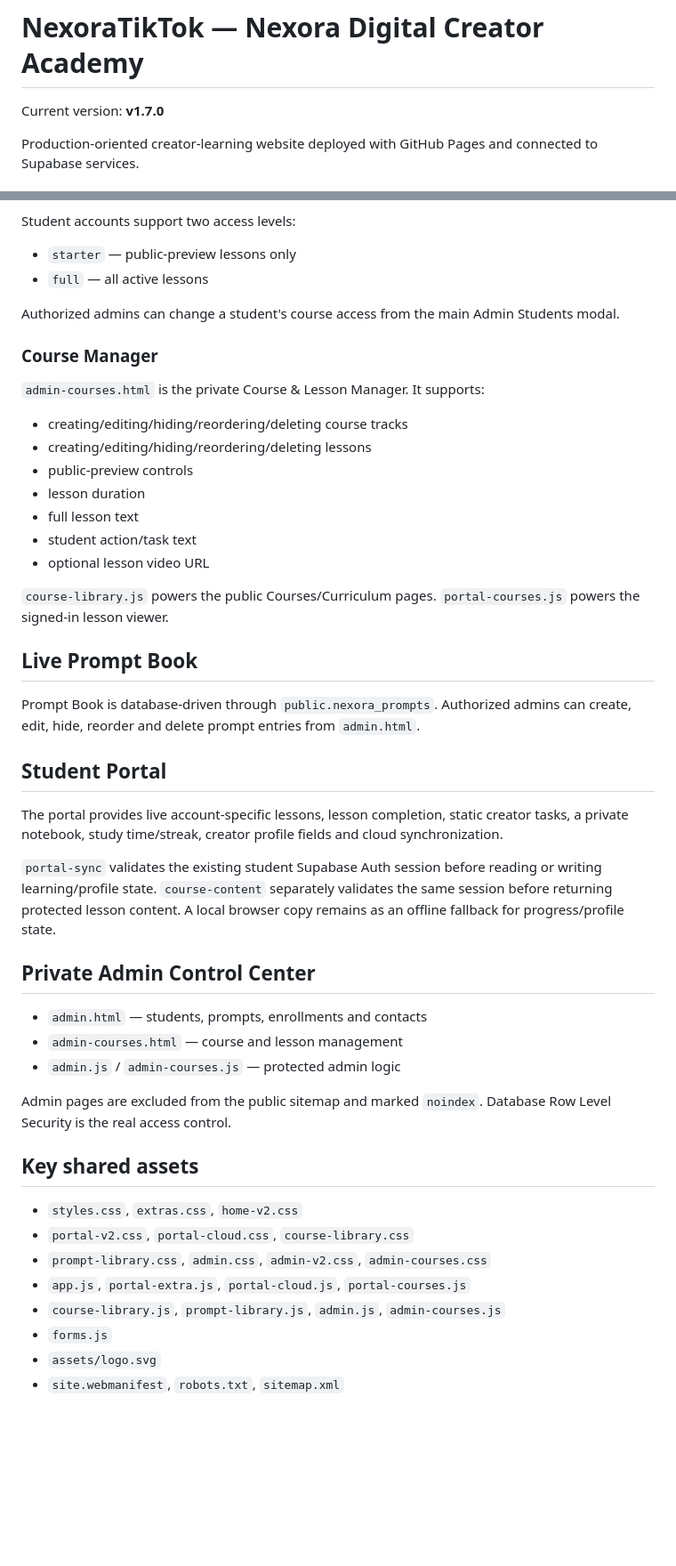
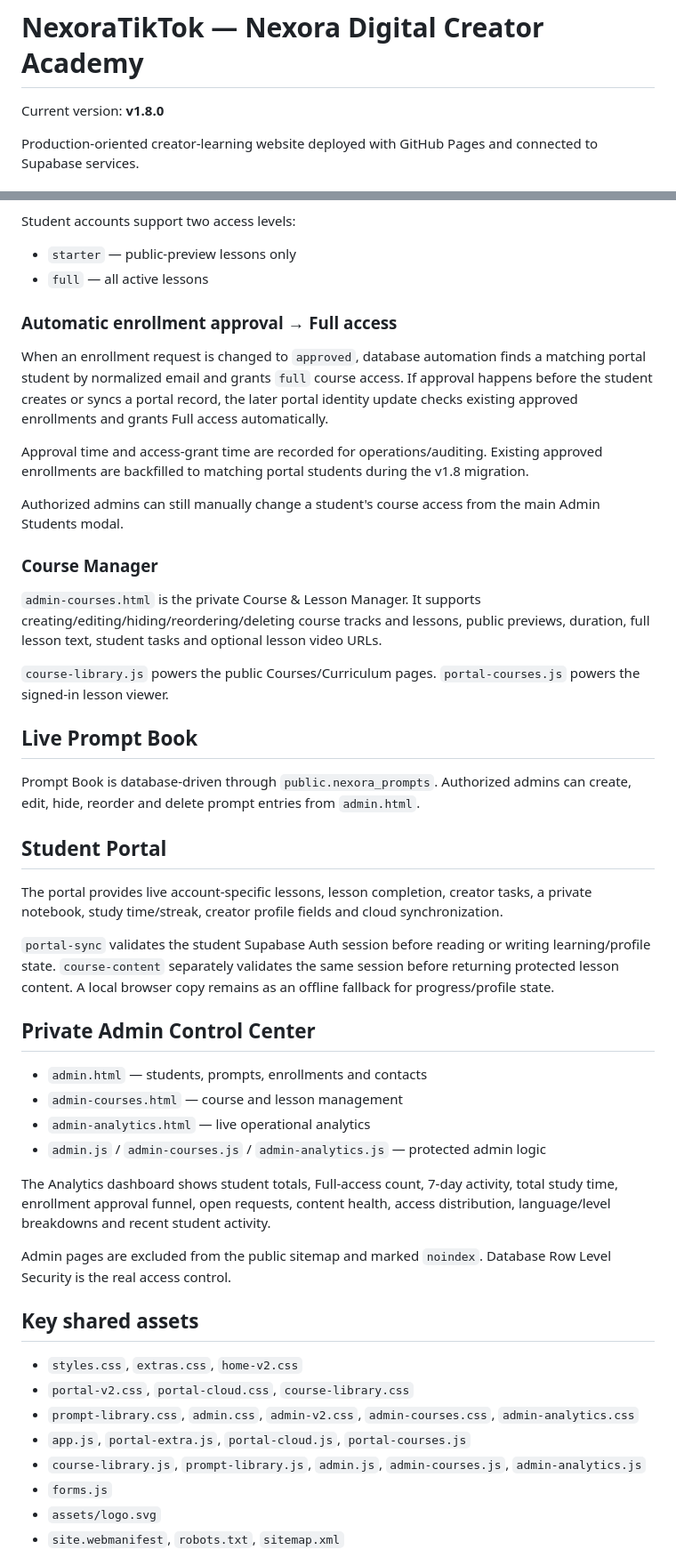
Before and after one commit to lensbykai-bit/NexoraTikTok, a Markdown page: README.md, 2 parts joined by grey strips. Shown at 89% size. GitHub-like rendering; blank space fills up the shorter version.

Commit message:
Update README for v1.8 analytics and access automation

```diff
--- a/README.md
+++ b/README.md
@@ -1,6 +1,6 @@
 # NexoraTikTok — Nexora Digital Creator Academy
 
-Current version: **v1.7.0**
+Current version: **v1.8.0**
 
 Production-oriented creator-learning website deployed with GitHub Pages and connected to Supabase services.
 
@@ -32,19 +32,17 @@ Student accounts support two access levels:
 - `starter` — public-preview lessons only
 - `full` — all active lessons
 
-Authorized admins can change a student's course access from the main Admin Students modal.
+### Automatic enrollment approval → Full access
+
+When an enrollment request is changed to `approved`, database automation finds a matching portal student by normalized email and grants `full` course access. If approval happens before the student creates or syncs a portal record, the later portal identity update checks existing approved enrollments and grants Full access automatically.
+
+Approval time and access-grant time are recorded for operations/auditing. Existing approved enrollments are backfilled to matching portal students during the v1.8 migration.
+
+Authorized admins can still manually change a student's course access from the main Admin Students modal.
 
 ### Course Manager
 
-`admin-courses.html` is the private Course & Lesson Manager. It supports:
-
-- creating/editing/hiding/reordering/deleting course tracks
-- creating/editing/hiding/reordering/deleting lessons
-- public-preview controls
-- lesson duration
-- full lesson text
-- student action/task text
-- optional lesson video URL
+`admin-courses.html` is the private Course & Lesson Manager. It supports creating/editing/hiding/reordering/deleting course tracks and lessons, public previews, duration, full lesson text, student tasks and optional lesson video URLs.
 
 `course-library.js` powers the public Courses/Curriculum pages. `portal-courses.js` powers the signed-in lesson viewer.
 
@@ -54,15 +52,18 @@ Prompt Book is database-driven through `public.nexora_prompts`. Authorized admin
 
 ## Student Portal
 
-The portal provides live account-specific lessons, lesson completion, static creator tasks, a private notebook, study time/streak, creator profile fields and cloud synchronization.
+The portal provides live account-specific lessons, lesson completion, creator tasks, a private notebook, study time/streak, creator profile fields and cloud synchronization.
 
-`portal-sync` validates the existing student Supabase Auth session before reading or writing learning/profile state. `course-content` separately validates the same session before returning protected lesson content. A local browser copy remains as an offline fallback for progress/profile state.
+`portal-sync` validates the student Supabase Auth session before reading or writing learning/profile state. `course-content` separately validates the same session before returning protected lesson content. A local browser copy remains as an offline fallback for progress/profile state.
 
 ## Private Admin Control Center
 
 - `admin.html` — students, prompts, enrollments and contacts
 - `admin-courses.html` — course and lesson management
-- `admin.js` / `admin-courses.js` — protected admin logic
+- `admin-analytics.html` — live operational analytics
+- `admin.js` / `admin-courses.js` / `admin-analytics.js` — protected admin logic
+
+The Analytics dashboard shows student totals, Full-access count, 7-day activity, total study time, enrollment approval funnel, open requests, content health, access distribution, language/level breakdowns and recent student activity.
 
 Admin pages are excluded from the public sitemap and marked `noindex`. Database Row Level Security is the real access control.
 
@@ -70,9 +71,9 @@ Admin pages are excluded from the public sitemap and marked `noindex`. Database
 
 - `styles.css`, `extras.css`, `home-v2.css`
 - `portal-v2.css`, `portal-cloud.css`, `course-library.css`
-- `prompt-library.css`, `admin.css`, `admin-v2.css`, `admin-courses.css`
+- `prompt-library.css`, `admin.css`, `admin-v2.css`, `admin-courses.css`, `admin-analytics.css`
 - `app.js`, `portal-extra.js`, `portal-cloud.js`, `portal-courses.js`
-- `course-library.js`, `prompt-library.js`, `admin.js`, `admin-courses.js`
+- `course-library.js`, `prompt-library.js`, `admin.js`, `admin-courses.js`, `admin-analytics.js`
 - `forms.js`
 - `assets/logo.svg`
 - `site.webmanifest`, `robots.txt`, `sitemap.xml`
```
